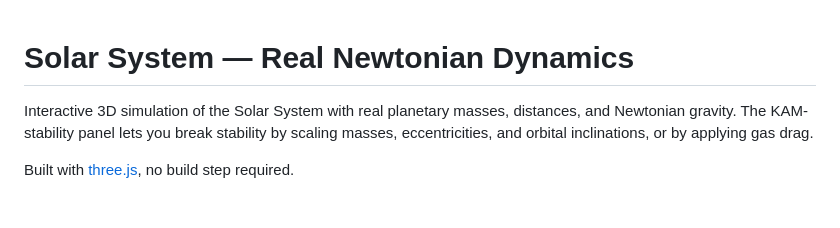
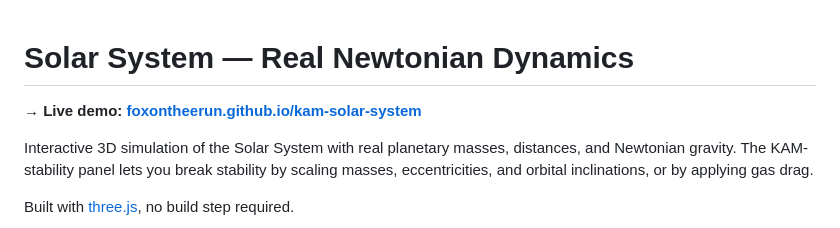
Before and after one commit to foxontheerun/kam-solar-system, a Markdown page: README.md, the part around the change. Drawn GitHub-style; blank space fills up the shorter version.

Commit message:
README: add live demo link at the top
Make the live URL the first call-to-action on the repo page, before the
description and screenshot. Visitors land on the running demo with one
click rather than scrolling to the Deploy section.

Co-Authored-By: Claude Opus 4.7 (1M context) <noreply@anthropic.com>

```diff
--- a/README.md
+++ b/README.md
@@ -1,4 +1,6 @@
 # Solar System — Real Newtonian Dynamics
+
+**→ Live demo: [foxontheerun.github.io/kam-solar-system](https://foxontheerun.github.io/kam-solar-system/)**
 
 Interactive 3D simulation of the Solar System with real planetary masses, distances, and Newtonian gravity. The KAM-stability panel lets you break stability by scaling masses, eccentricities, and orbital inclinations, or by applying gas drag.
 
```
